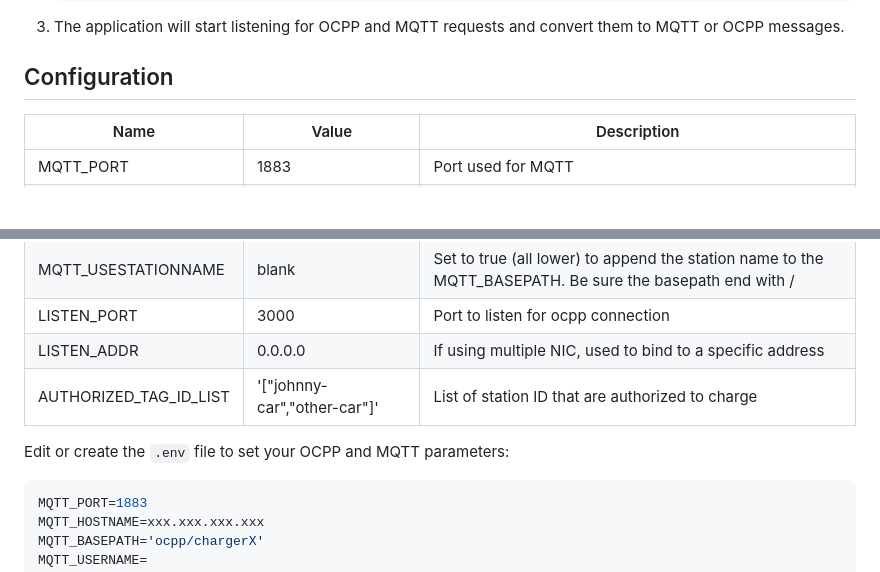
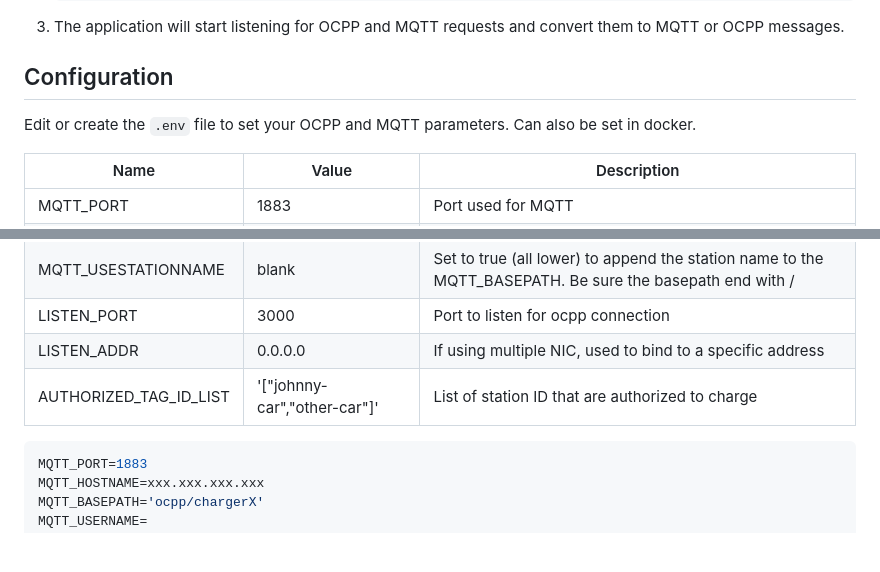
Before and after one commit to gyzod/ocpp2mqtt, a Markdown page: README.md, 2 parts joined by grey strips. Drawn GitHub-style; blank space fills up the shorter version.

````diff
--- a/README.md
+++ b/README.md
@@ -54,6 +54,8 @@ This can operate in containerized mode or in normal mode.
 4. The application will start listening for OCPP and MQTT requests and convert them to MQTT or OCPP messages.
 
 ## Configuration
+Edit or create the `.env` file to set your OCPP and MQTT parameters. Can also be set in docker.
+
 | Name | Value | Description |
 | --- | --- | --- |
 | MQTT_PORT | 1883 | Port used for MQTT |
@@ -66,7 +68,7 @@ This can operate in containerized mode or in normal mode.
 | LISTEN_ADDR | 0.0.0.0 | If using multiple NIC, used to bind to a specific address |
 | AUTHORIZED_TAG_ID_LIST | '["johnny-car","other-car"]' | List of station ID that are authorized to charge |
 
-Edit or create the `.env` file to set your OCPP and MQTT parameters:
+
 
 ```bash
 MQTT_PORT=1883
````
